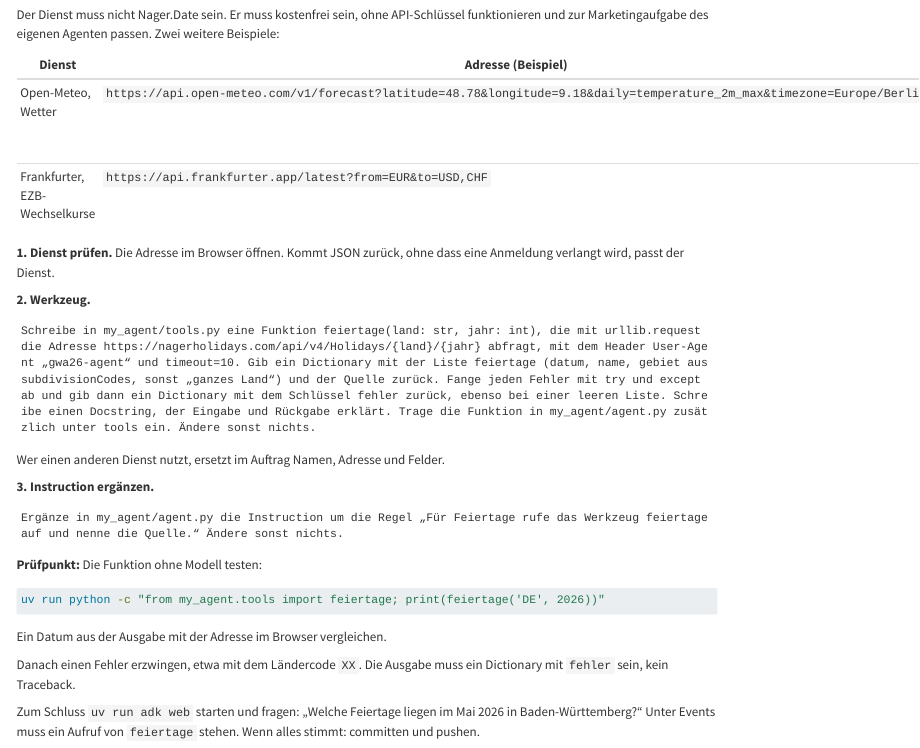
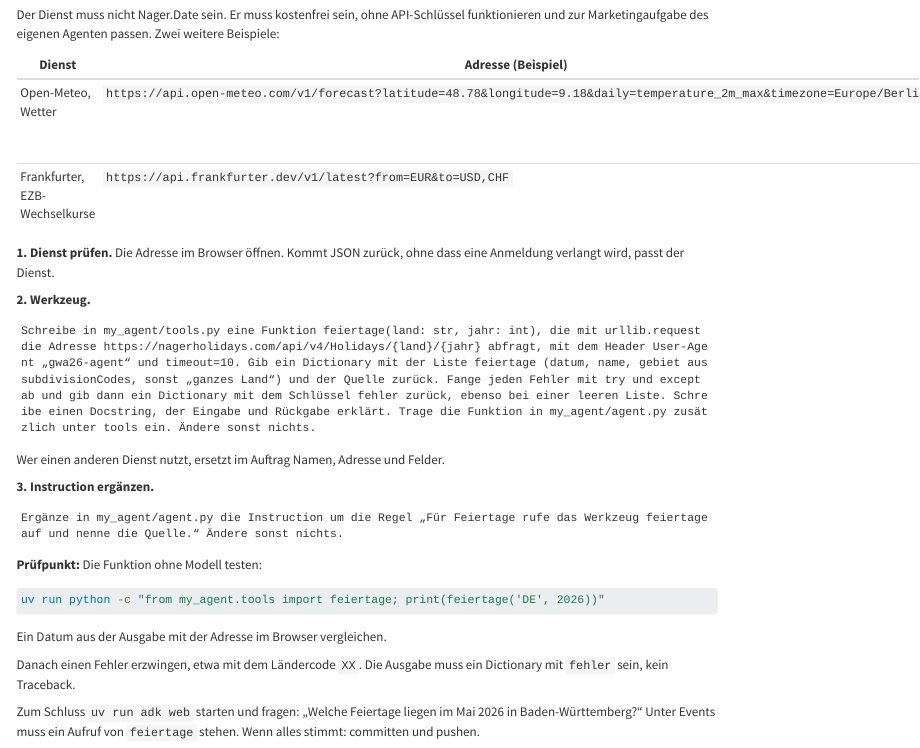
Before and after one commit to kirenz/google-adk-2-marketing, a Quarto document (kapitel/03-webdienst.qmd): the page in a window 1100 px wide, from 1280 px down. Rendered offline with R 4.5, knitr and Pandoc in place of Quarto, with nearby package versions; the code chunks are not run, so their results and figures are left out.

Commit message:
Kapitel 3: Frankfurter-Adresse auf api.frankfurter.dev (alte Adresse leitet weiter) (#9)
Claude-Session: https://claude.ai/code/session_01YcQCT1DbbQKUk3f2m6yUsz

Co-authored-by: Claude <noreply@anthropic.com>

```diff
--- a/kapitel/03-webdienst.qmd
+++ b/kapitel/03-webdienst.qmd
@@ -76,7 +76,7 @@
 | Dienst | Adresse (Beispiel) | Passt für |
 |---|---|---|
 | Open-Meteo, Wetter | `https://api.open-meteo.com/v1/forecast?latitude=48.78&longitude=9.18&daily=temperature_2m_max&timezone=Europe/Berlin` | saisonale Angebote, Außengastronomie, Veranstaltungen |
-| Frankfurter, EZB-Wechselkurse | `https://api.frankfurter.app/latest?from=EUR&to=USD,CHF` | Preise und Budgets in anderen Währungen |
+| Frankfurter, EZB-Wechselkurse | `https://api.frankfurter.dev/v1/latest?from=EUR&to=USD,CHF` | Preise und Budgets in anderen Währungen |
 
 **1. Dienst prüfen.** Die Adresse im Browser öffnen. Kommt JSON zurück, ohne dass eine Anmeldung verlangt wird, passt der Dienst.
 
```
